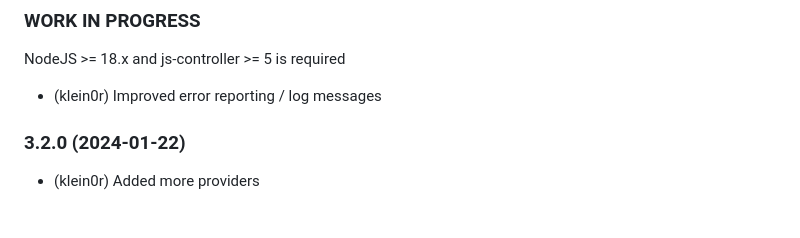
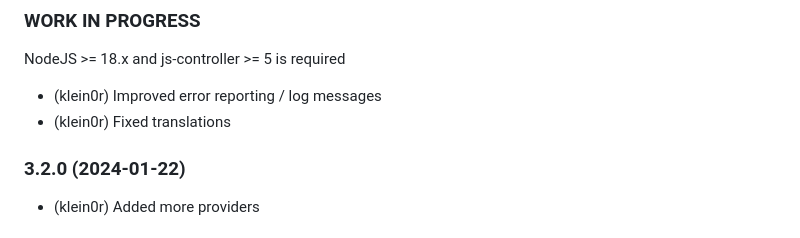
Before and after one commit to klein0r/ioBroker.trashschedule, a Markdown page: README.md, the part around the change. GitHub-like rendering.

Commit message:
Changelog

```diff
--- a/README.md
+++ b/README.md
@@ -59,6 +59,7 @@ iobroker add trashschedule
 NodeJS >= 18.x and js-controller >= 5 is required
 
 * (klein0r) Improved error reporting / log messages
+* (klein0r) Fixed translations
 
 ### 3.2.0 (2024-01-22)
 
```
